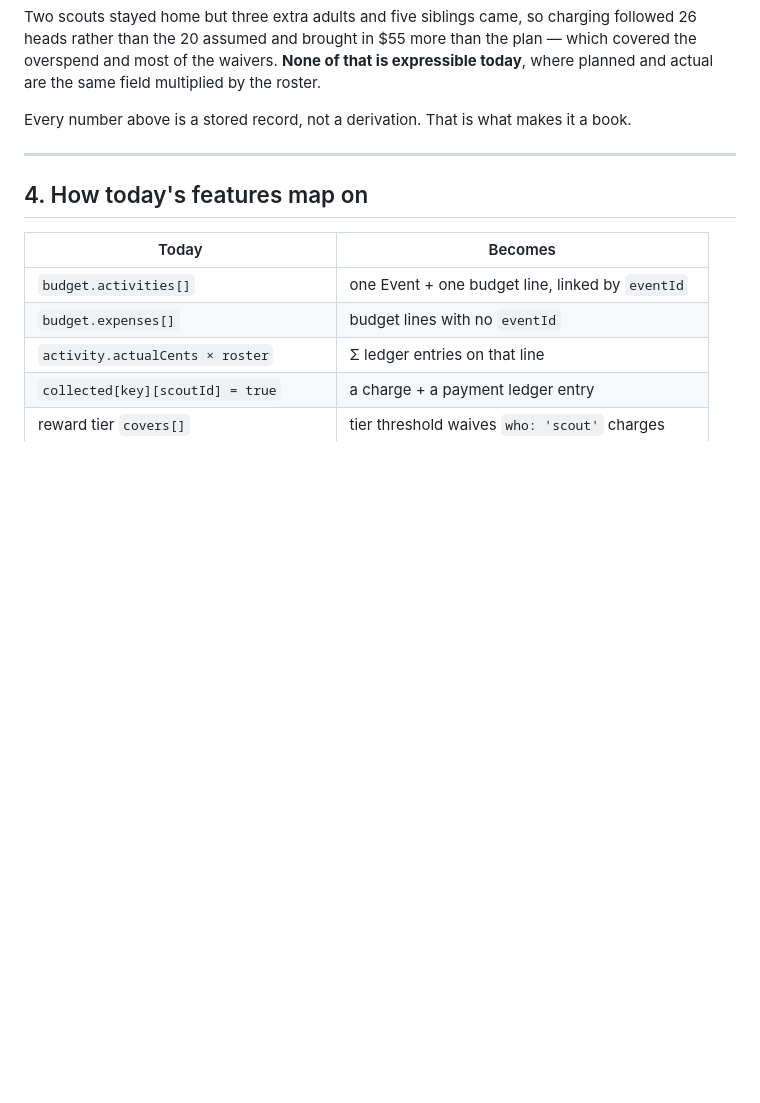
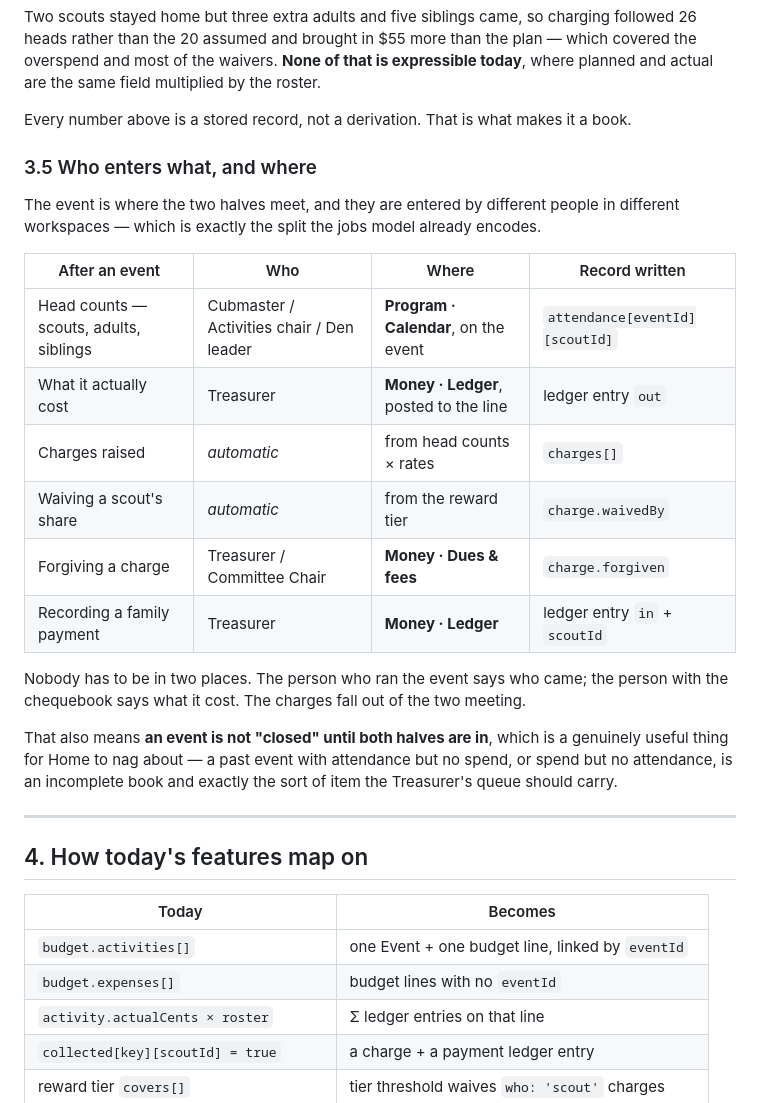
Before and after one commit to keith-dougherty/pack569, a Markdown page: DESIGN-money.md, the part around one of its changes. GitHub-like rendering; blank space fills up the shorter version.

```diff
--- a/DESIGN-money.md
+++ b/DESIGN-money.md
@@ -310,6 +337,27 @@ overspend and most of the waivers. **None of that is expressible today**, where
 are the same field multiplied by the roster.
 
 Every number above is a stored record, not a derivation. That is what makes it a book.
+
+### 3.5 Who enters what, and where
+
+The event is where the two halves meet, and they are entered by different people in different
+workspaces — which is exactly the split the jobs model already encodes.
+
+| After an event | Who | Where | Record written |
+|---|---|---|---|
+| Head counts — scouts, adults, siblings | Cubmaster / Activities chair / Den leader | **Program · Calendar**, on the event | `attendance[eventId][scoutId]` |
+| What it actually cost | Treasurer | **Money · Ledger**, posted to the line | ledger entry `out` |
+| Charges raised | *automatic* | from head counts × rates | `charges[]` |
+| Waiving a scout's share | *automatic* | from the reward tier | `charge.waivedBy` |
+| Forgiving a charge | Treasurer / Committee Chair | **Money · Dues & fees** | `charge.forgiven` |
+| Recording a family payment | Treasurer | **Money · Ledger** | ledger entry `in` + `scoutId` |
+
+Nobody has to be in two places. The person who ran the event says who came; the person with the
+chequebook says what it cost. The charges fall out of the two meeting.
+
+That also means **an event is not "closed" until both halves are in**, which is a genuinely useful
+thing for Home to nag about — a past event with attendance but no spend, or spend but no
+attendance, is an incomplete book and exactly the sort of item the Treasurer's queue should carry.
 
 ---
 
```
Also changed, not shown: other parts of DESIGN-money.md (+41 -9 lines).
